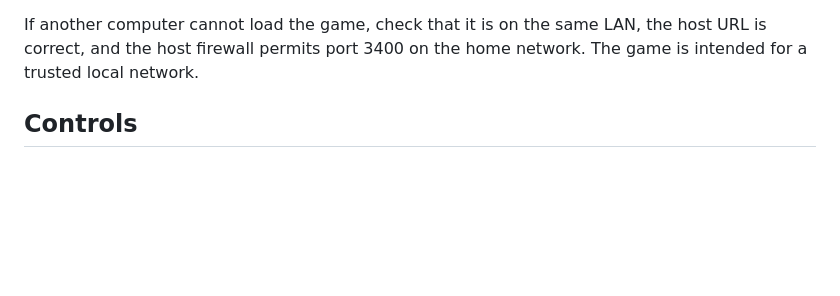
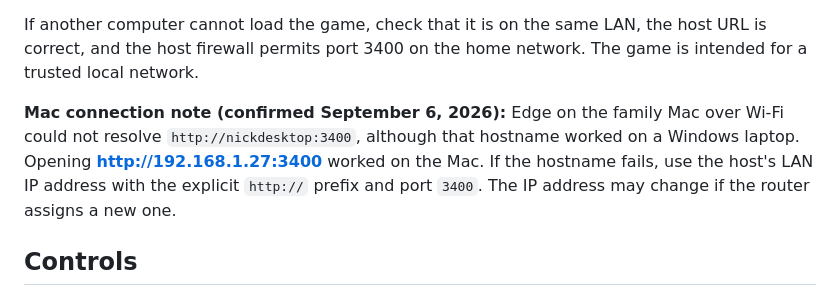
Before and after one commit to kruppenb/Skywake_Isles, a Markdown page: README.md, the part around the change. Drawn GitHub-style; blank space fills up the shorter version.

Commit message:
docs: record working Mac LAN connection address

```diff
--- a/README.md
+++ b/README.md
@@ -22,6 +22,8 @@ docker compose start
 The container restarts automatically after Docker restarts. `docker compose down` removes the container but retains aggregate statistics in the named volume. Rebuild after source changes with `docker compose up -d --build`. The health endpoint is `/health`; only port 3400 is published.
 
 If another computer cannot load the game, check that it is on the same LAN, the host URL is correct, and the host firewall permits port 3400 on the home network. The game is intended for a trusted local network.
+
+**Mac connection note (confirmed September 6, 2026):** Edge on the family Mac over Wi-Fi could not resolve `http://nickdesktop:3400`, although that hostname worked on a Windows laptop. Opening **http://192.168.1.27:3400** worked on the Mac. If the hostname fails, use the host's LAN IP address with the explicit `http://` prefix and port `3400`. The IP address may change if the router assigns a new one.
 
 ## Controls
 
```
